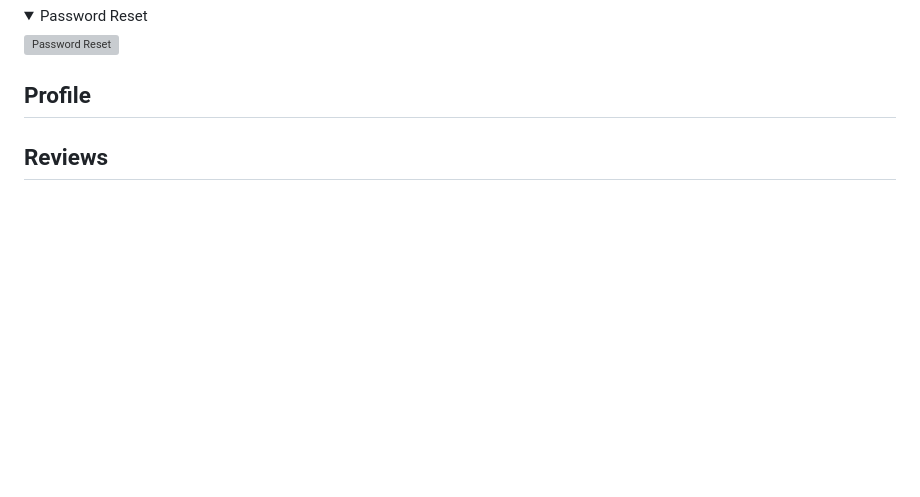
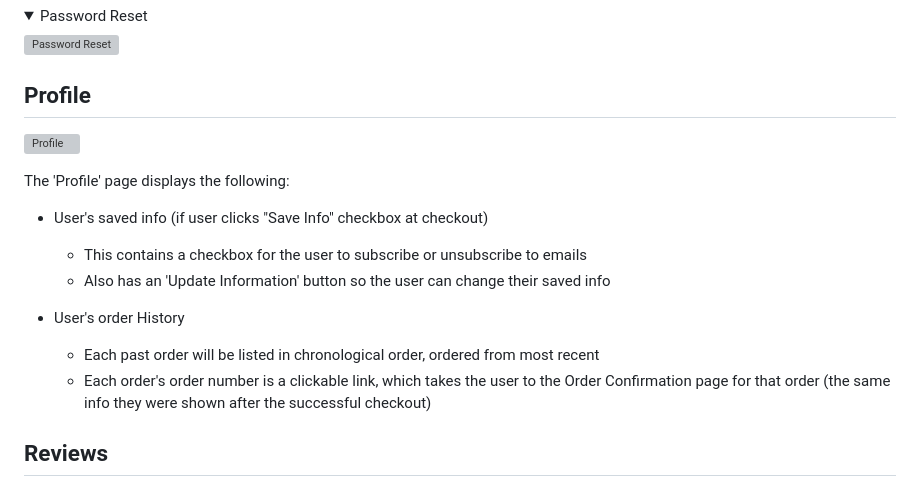
Before and after one commit to DanHodgson12/gym-stop, a Markdown page: README.md, the part around the change. GitHub-like rendering; folded sections open; blank space fills up the shorter version; grey boxes are pictures that could not be loaded.

Commit message:
feat: added Profile features to README

```diff
--- a/README.md
+++ b/README.md
@@ -397,6 +397,17 @@ As a user of this website, I would need to be able to log in, log out, confirm m
 
 ## Profile
 
+![Profile](assets/profile-features.png)
+
+The 'Profile' page displays the following:
+- User's saved info (if user clicks "Save Info" checkbox at checkout)
+  - This contains a checkbox for the user to subscribe or unsubscribe to emails
+  - Also has an 'Update Information' button so the user can change their saved info
+
+- User's order History
+  - Each past order will be listed in chronological order, ordered from most recent
+  - Each order's order number is a clickable link, which takes the user to the Order Confirmation page for that order (the same info they were shown after the successful checkout)
+
 ## Reviews
 
 ## Subscribe
```
